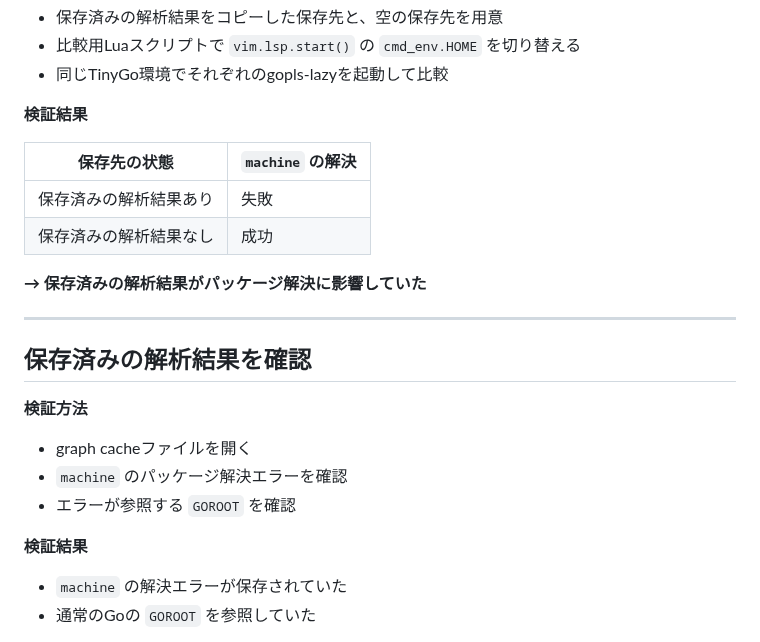
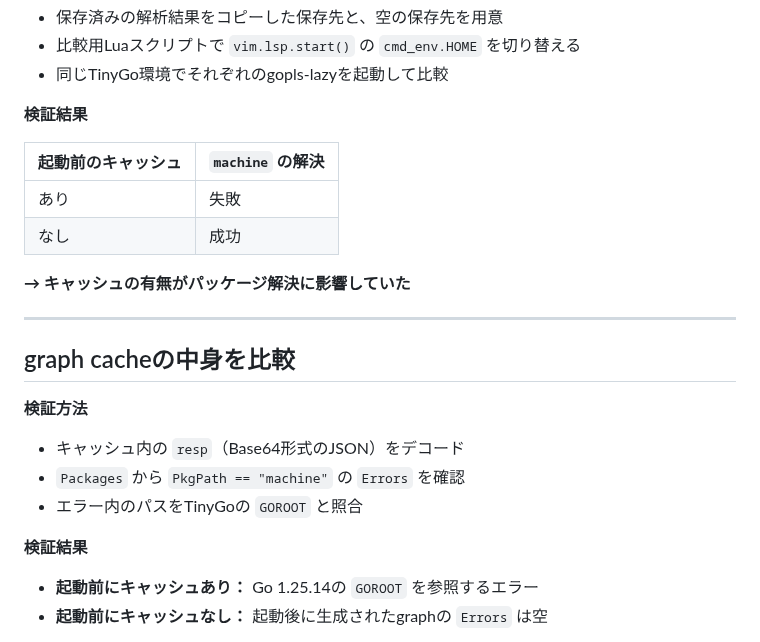
Before and after one commit to rin2yh/slides, a Markdown page: slides/tinygo-gopls-lazy.md, the part around one of its changes. GitHub-like rendering.

Commit message:
docs: clarify cache presence comparison and decoded graph error inspection

```diff
--- a/slides/tinygo-gopls-lazy.md
+++ b/slides/tinygo-gopls-lazy.md
@@ -157,25 +157,25 @@ gopls-lazyはパッケージ情報を **graph cache** に保存し、再利用
 
 **検証結果**
 
-| 保存先の状態 | `machine` の解決 |
+| 起動前のキャッシュ | `machine` の解決 |
 |---|---|
-| 保存済みの解析結果あり | 失敗 |
-| 保存済みの解析結果なし | 成功 |
+| あり | 失敗 |
+| なし | 成功 |
 
-**→ 保存済みの解析結果がパッケージ解決に影響していた**
+**→ キャッシュの有無がパッケージ解決に影響していた**
 
 <!-- 口頭：gopls-lazyはmacOSでは通常、HOME配下のLibrary/Caches/gopls-lazyにgraph cacheを保存するため、NeovimのLSP起動時にcmd_env.HOMEを変えると保存先を分けられます。比較用のLuaスクリプトを2つ用意し、nvim --headless -u NONE -l <各run.lua> で起動しました。一方のHOME配下には元のgraph-4a3715df4990c7dc.jsonのコピーを置き、もう一方は保存済みの解析結果がない状態から始めました。TinyGo用の環境変数は同じです。後者も起動後にはgraph cacheが生成されています。 -->
 
 ---
 
-## 保存済みの解析結果を確認
+## graph cacheの中身を比較
 
 **検証方法**
-- graph cacheファイルを開く
-- `machine` のパッケージ解決エラーを確認
-- エラーが参照する `GOROOT` を確認
+- キャッシュ内の `resp`（Base64形式のJSON）をデコード
+- `Packages` から `PkgPath == "machine"` の `Errors` を確認
+- エラー内のパスをTinyGoの `GOROOT` と照合
 
 **検証結果**
-- `machine` の解決エラーが保存されていた
-- 通常のGoの `GOROOT` を参照していた
+- **起動前にキャッシュあり：** Go 1.25.14の `GOROOT` を参照するエラー
+- **起動前にキャッシュなし：** 起動後に生成されたgraphの `Errors` は空
 
```
Also changed, not shown: other parts of slides/tinygo-gopls-lazy.md (+3 -1 lines).
